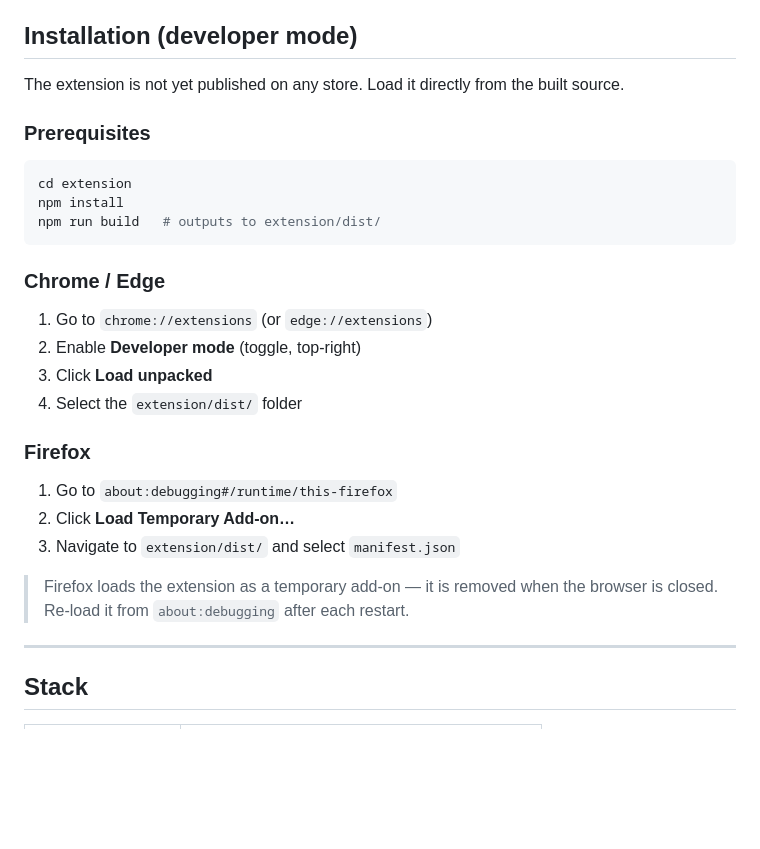
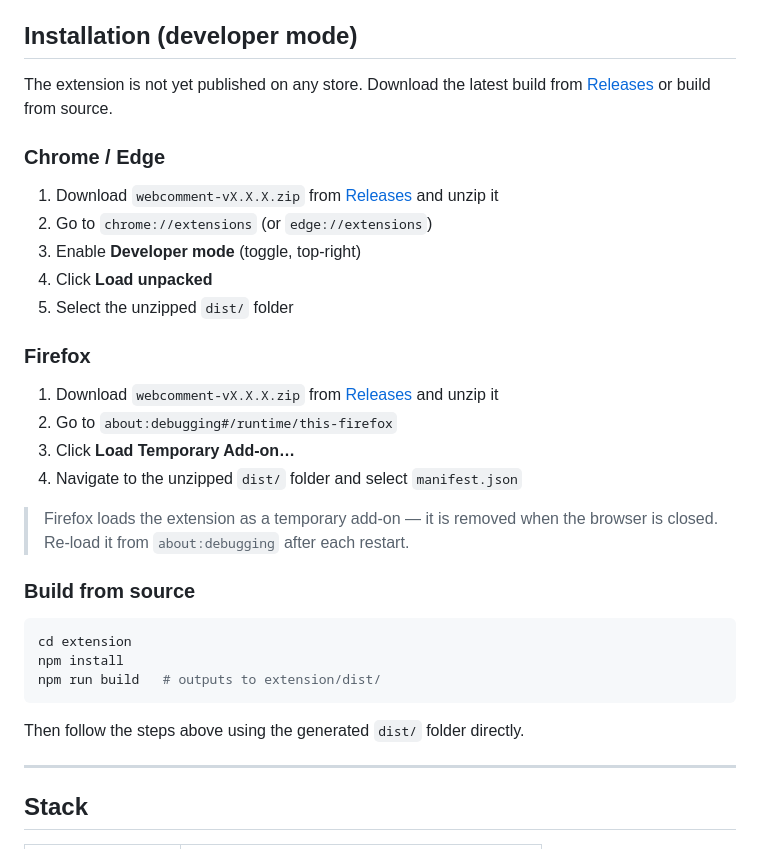
Before and after one commit to flobutbut/webcomment, a Markdown page: README.md, the part around the change. Drawn GitHub-style; blank space fills up the shorter version.

Commit message:
Update README with GitHub Releases install instructions
Co-Authored-By: Claude Sonnet 4.6 <noreply@anthropic.com>

````diff
--- a/README.md
+++ b/README.md
@@ -30,9 +30,26 @@ The screenshot is the primary content. The live page is a bonus.
 
 ## Installation (developer mode)
 
-The extension is not yet published on any store. Load it directly from the built source.
+The extension is not yet published on any store. Download the latest build from [Releases](https://github.com/flobutbut/webcomment/releases/latest) or build from source.
 
-### Prerequisites
+### Chrome / Edge
+
+1. Download `webcomment-vX.X.X.zip` from [Releases](https://github.com/flobutbut/webcomment/releases/latest) and unzip it
+2. Go to `chrome://extensions` (or `edge://extensions`)
+3. Enable **Developer mode** (toggle, top-right)
+4. Click **Load unpacked**
+5. Select the unzipped `dist/` folder
+
+### Firefox
+
+1. Download `webcomment-vX.X.X.zip` from [Releases](https://github.com/flobutbut/webcomment/releases/latest) and unzip it
+2. Go to `about:debugging#/runtime/this-firefox`
+3. Click **Load Temporary Add-on…**
+4. Navigate to the unzipped `dist/` folder and select `manifest.json`
+
+> Firefox loads the extension as a temporary add-on — it is removed when the browser is closed. Re-load it from `about:debugging` after each restart.
+
+### Build from source
 
 ```bash
 cd extension
@@ -40,20 +57,7 @@ npm install
 npm run build   # outputs to extension/dist/
 ```
 
-### Chrome / Edge
-
-1. Go to `chrome://extensions` (or `edge://extensions`)
-2. Enable **Developer mode** (toggle, top-right)
-3. Click **Load unpacked**
-4. Select the `extension/dist/` folder
-
-### Firefox
-
-1. Go to `about:debugging#/runtime/this-firefox`
-2. Click **Load Temporary Add-on…**
-3. Navigate to `extension/dist/` and select `manifest.json`
-
-> Firefox loads the extension as a temporary add-on — it is removed when the browser is closed. Re-load it from `about:debugging` after each restart.
+Then follow the steps above using the generated `dist/` folder directly.
 
 ---
 
````
